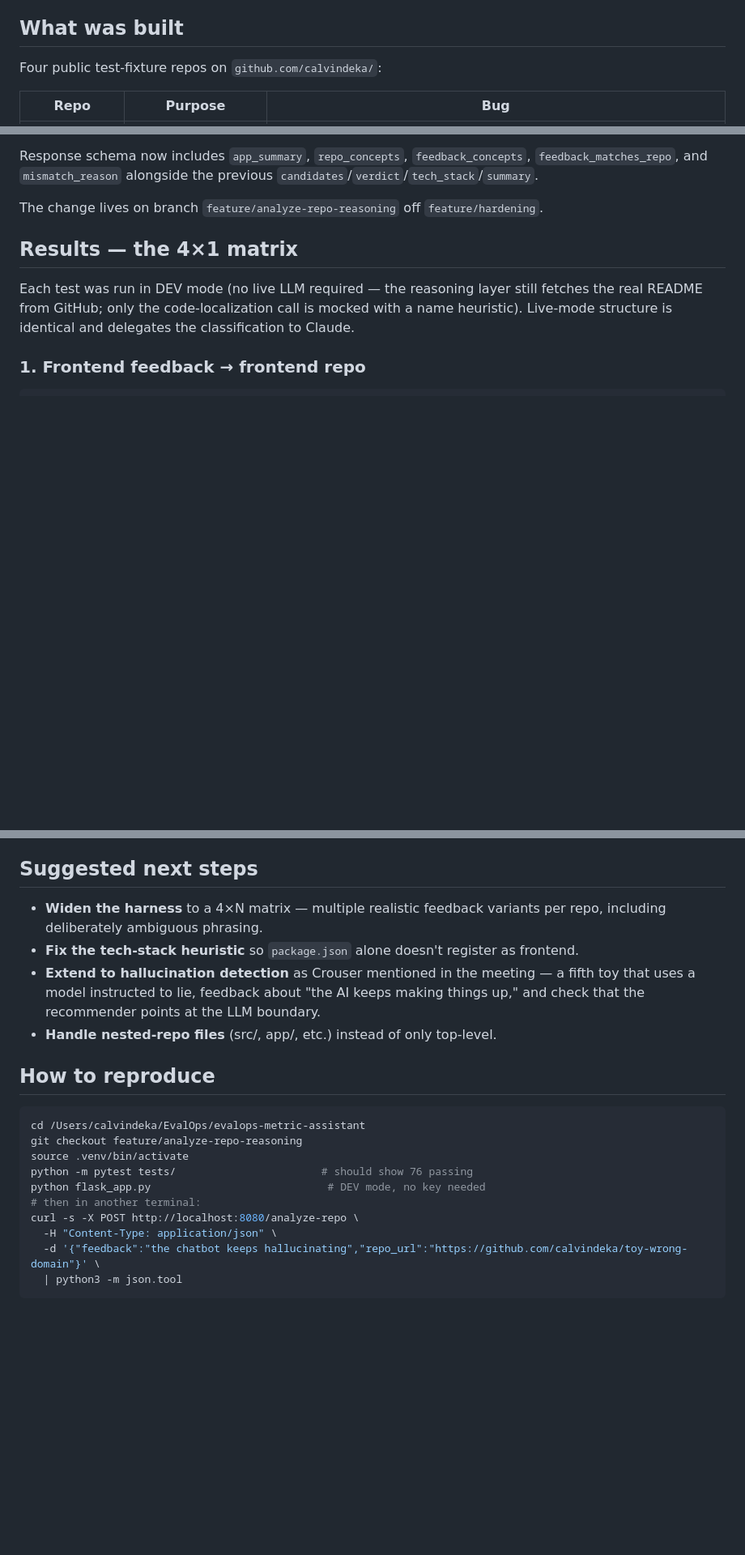
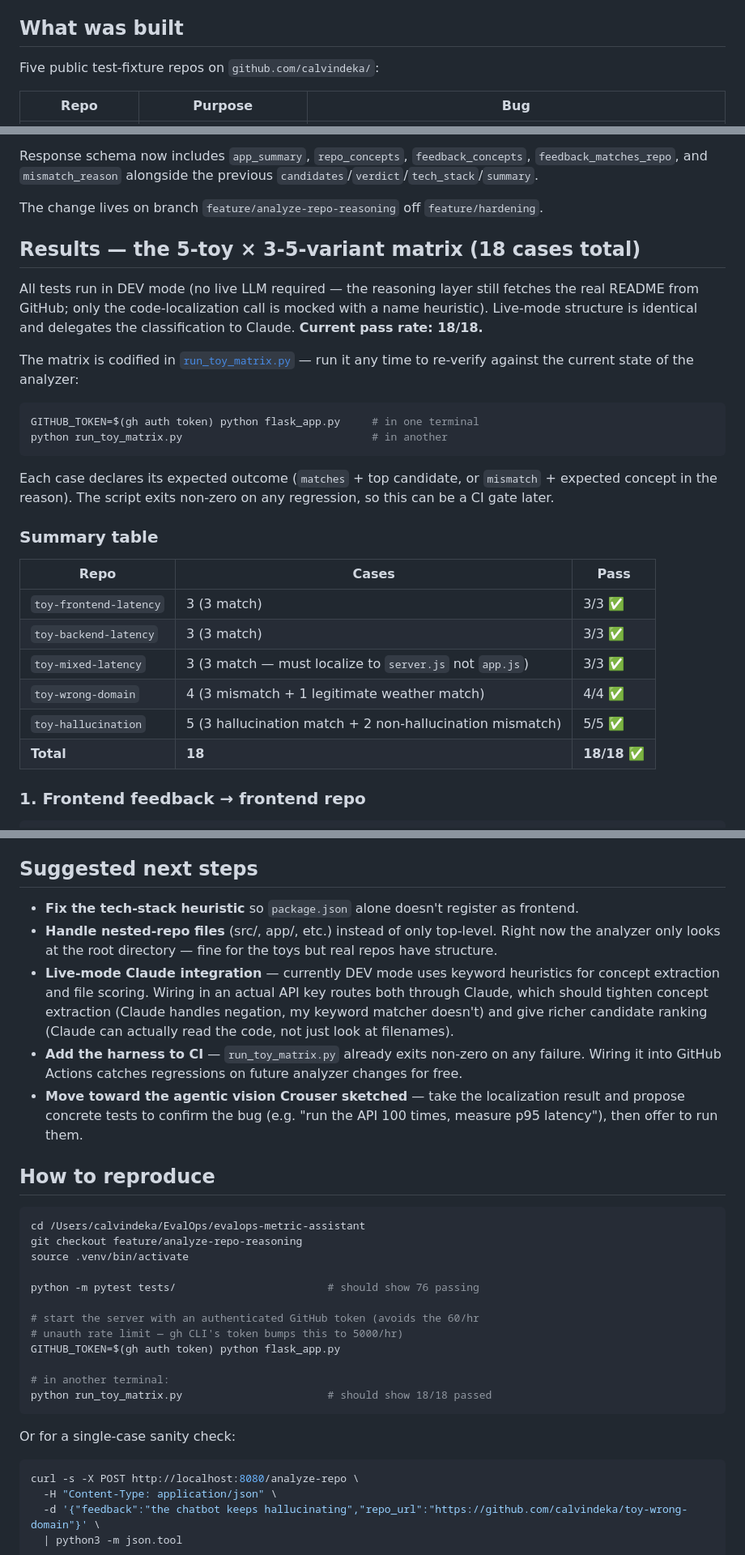
Before and after one commit to tiffani3ng/evalops-assistant, a Markdown page: TOY_REPO_FINDINGS.md, 3 parts joined by grey strips. Shown at 81% size. Rendered like a GitHub page; blank space fills up the shorter version.

Commit message:
docs: TOY_REPO_FINDINGS.md — add 5th toy + full 18-case matrix
Extends the findings to cover toy-hallucination (Crouser's explicit
follow-up ask: 'after latency, expand to hallucination'). The matrix
grew from 4×1 to 5 toys × 3-5 variants = 18 total cases. Current pass
rate: 18/18.

Also updates the reproduce section to note the GITHUB_TOKEN=$(gh auth
token) requirement — the unauth 60/hr GitHub rate limit was becoming
the bottleneck for the harness, and the authenticated 5,000/hr limit
sidesteps it entirely.

````diff
--- a/TOY_REPO_FINDINGS.md
+++ b/TOY_REPO_FINDINGS.md
@@ -13,7 +13,7 @@ in the early-July meeting:
 
 ## What was built
 
-Four public test-fixture repos on `github.com/calvindeka/`:
+Five public test-fixture repos on `github.com/calvindeka/`:
 
 | Repo | Purpose | Bug |
 |---|---|---|
@@ -48,12 +49,35 @@ alongside the previous `candidates`/`verdict`/`tech_stack`/`summary`.
 The change lives on branch `feature/analyze-repo-reasoning` off
 `feature/hardening`.
 
-## Results — the 4×1 matrix
+## Results — the 5-toy × 3-5-variant matrix (18 cases total)
 
-Each test was run in DEV mode (no live LLM required — the reasoning layer
+All tests run in DEV mode (no live LLM required — the reasoning layer
 still fetches the real README from GitHub; only the code-localization
 call is mocked with a name heuristic). Live-mode structure is identical
-and delegates the classification to Claude.
+and delegates the classification to Claude. **Current pass rate: 18/18.**
+
+The matrix is codified in [`run_toy_matrix.py`](./run_toy_matrix.py) —
+run it any time to re-verify against the current state of the analyzer:
+
+```bash
+GITHUB_TOKEN=$(gh auth token) python flask_app.py     # in one terminal
+python run_toy_matrix.py                              # in another
+```
+
+Each case declares its expected outcome (`matches` + top candidate, or
+`mismatch` + expected concept in the reason). The script exits non-zero
+on any regression, so this can be a CI gate later.
+
+### Summary table
+
+| Repo | Cases | Pass |
+|---|---|---|
+| `toy-frontend-latency` | 3 (3 match) | 3/3 ✅ |
+| `toy-backend-latency` | 3 (3 match) | 3/3 ✅ |
+| `toy-mixed-latency` | 3 (3 match — must localize to `server.js` not `app.js`) | 3/3 ✅ |
+| `toy-wrong-domain` | 4 (3 mismatch + 1 legitimate weather match) | 4/4 ✅ |
+| `toy-hallucination` | 5 (3 hallucination match + 2 non-hallucination mismatch) | 5/5 ✅ |
+| **Total** | **18** | **18/18 ✅** |
 
 ### 1. Frontend feedback → frontend repo
 
@@ -174,16 +224,24 @@ Honestly:
 
 ## Suggested next steps
 
-- **Widen the harness** to a 4×N matrix — multiple realistic feedback
-  variants per repo, including deliberately ambiguous phrasing.
 - **Fix the tech-stack heuristic** so `package.json` alone doesn't
   register as frontend.
-- **Extend to hallucination detection** as Crouser mentioned in the
-  meeting — a fifth toy that uses a model instructed to lie, feedback
-  about "the AI keeps making things up," and check that the recommender
-  points at the LLM boundary.
 - **Handle nested-repo files** (src/, app/, etc.) instead of only
-  top-level.
+  top-level. Right now the analyzer only looks at the root directory —
+  fine for the toys but real repos have structure.
+- **Live-mode Claude integration** — currently DEV mode uses keyword
+  heuristics for concept extraction and file scoring. Wiring in an
+  actual API key routes both through Claude, which should tighten
+  concept extraction (Claude handles negation, my keyword matcher
+  doesn't) and give richer candidate ranking (Claude can actually
+  read the code, not just look at filenames).
+- **Add the harness to CI** — `run_toy_matrix.py` already exits
+  non-zero on any failure. Wiring it into GitHub Actions catches
+  regressions on future analyzer changes for free.
+- **Move toward the agentic vision Crouser sketched** — take the
+  localization result and propose concrete tests to confirm the bug
+  (e.g. "run the API 100 times, measure p95 latency"), then offer to
+  run them.
 
 ## How to reproduce
 
@@ -191,9 +249,20 @@ Honestly:
 cd /Users/calvindeka/EvalOps/evalops-metric-assistant
 git checkout feature/analyze-repo-reasoning
 source .venv/bin/activate
-python -m pytest tests/                       # should show 76 passing
-python flask_app.py                            # DEV mode, no key needed
-# then in another terminal:
+
+python -m pytest tests/                        # should show 76 passing
+
+# start the server with an authenticated GitHub token (avoids the 60/hr
+# unauth rate limit — gh CLI's token bumps this to 5000/hr)
+GITHUB_TOKEN=$(gh auth token) python flask_app.py
+
+# in another terminal:
+python run_toy_matrix.py                       # should show 18/18 passed
+```
+
+Or for a single-case sanity check:
+
+```bash
 curl -s -X POST http://localhost:8080/analyze-repo \
   -H "Content-Type: application/json" \
   -d '{"feedback":"the chatbot keeps hallucinating","repo_url":"https://github.com/calvindeka/toy-wrong-domain"}' \
````
Also changed, not shown: other parts of TOY_REPO_FINDINGS.md (+27 -0 lines).
